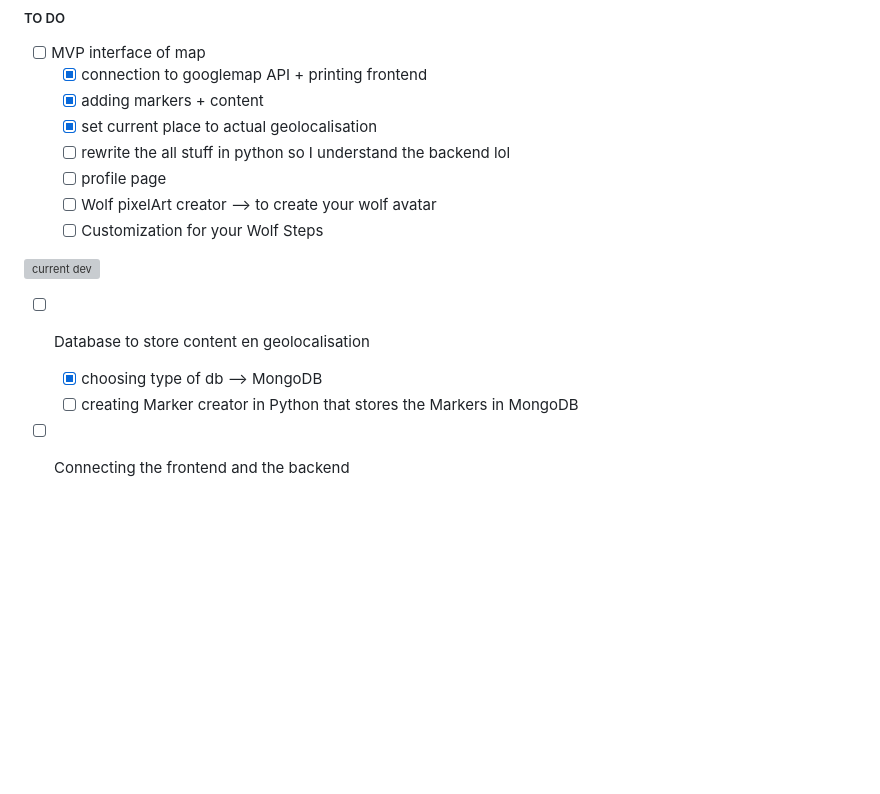
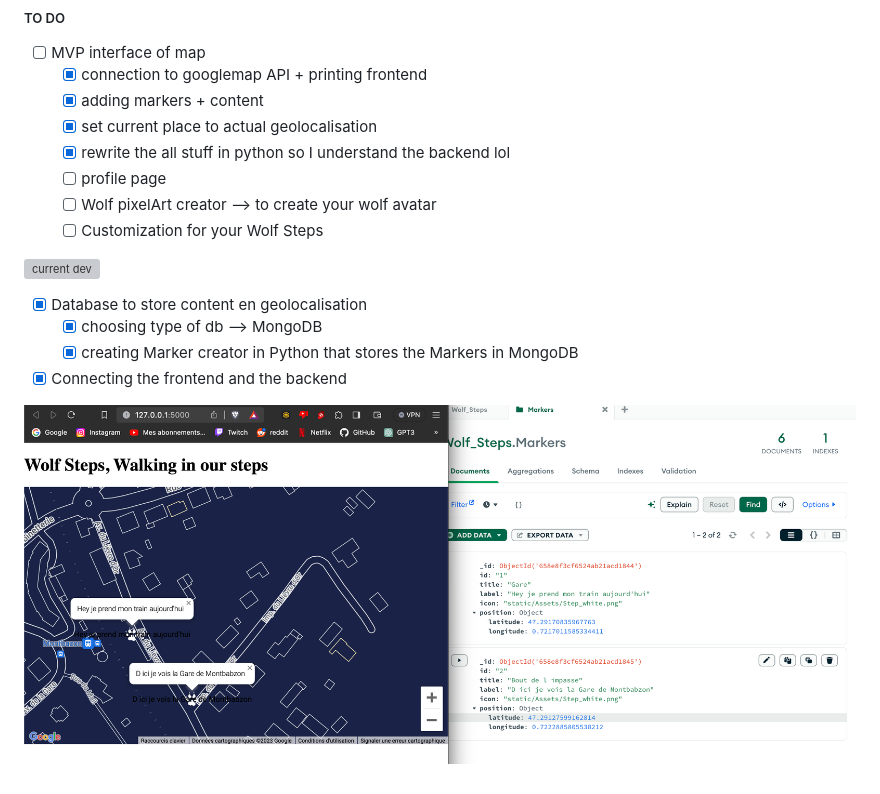
Before and after one commit to dr0ant/WizeWolfSteps, a Markdown page: Readme.md, the part around the change. Rendered like a GitHub page; pictures changed too: Assets/412681018_902724471510530_6358729437072687604_n.png (added); blank space fills up the shorter version; grey boxes are pictures that could not be loaded.

```diff
--- a/Readme.md
+++ b/Readme.md
@@ -14,7 +14,7 @@
     - [x] connection to googlemap API + printing frontend
     - [x] adding markers + content
     - [x] set current place to actual geolocalisation
-    - [ ] rewrite the all stuff in python so I understand the backend lol
+    - [x] rewrite the all stuff in python so I understand the backend lol
     - [ ] profile page
     - [ ] Wolf pixelArt creator --> to create your wolf avatar
     - [ ] Customization for your Wolf Steps
@@ -22,7 +22,9 @@
 ![current dev ](Assets/413958270_279362005122746_2687020570833499814_n.png)
 
 
-- [ ]  Database to store content en geolocalisation
+- [x]  Database to store content en geolocalisation
     - [x] choosing type of db --> MongoDB
-    - [ ] creating Marker creator in Python that stores the Markers in MongoDB
-- [ ]  Connecting the frontend and the backend
+    - [x] creating Marker creator in Python that stores the Markers in MongoDB
+- [x]  Connecting the frontend and the backend
+
+![new state of dev 29012023](Assets/412681018_902724471510530_6358729437072687604_n.png)
```
Also changed, not shown: 1 other file.
